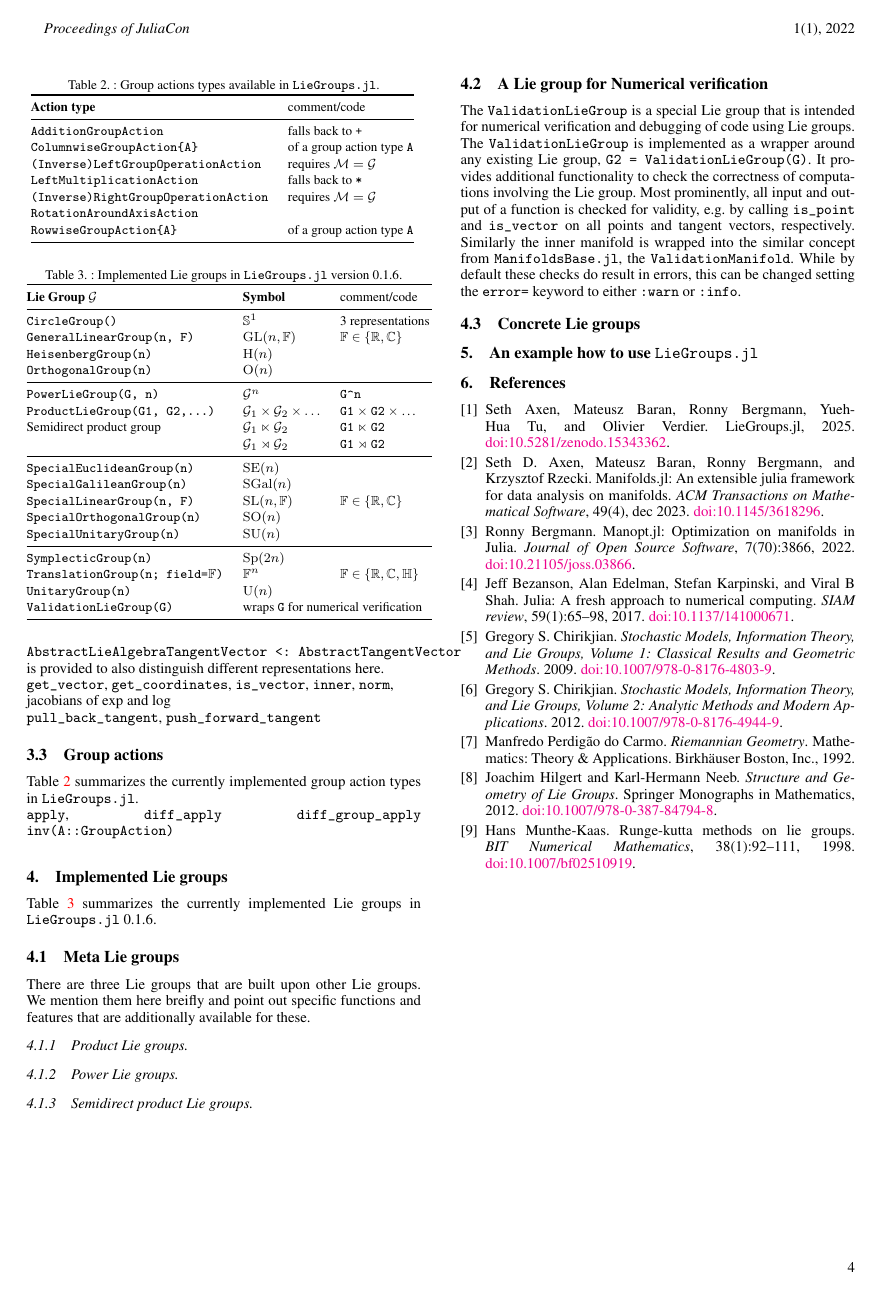
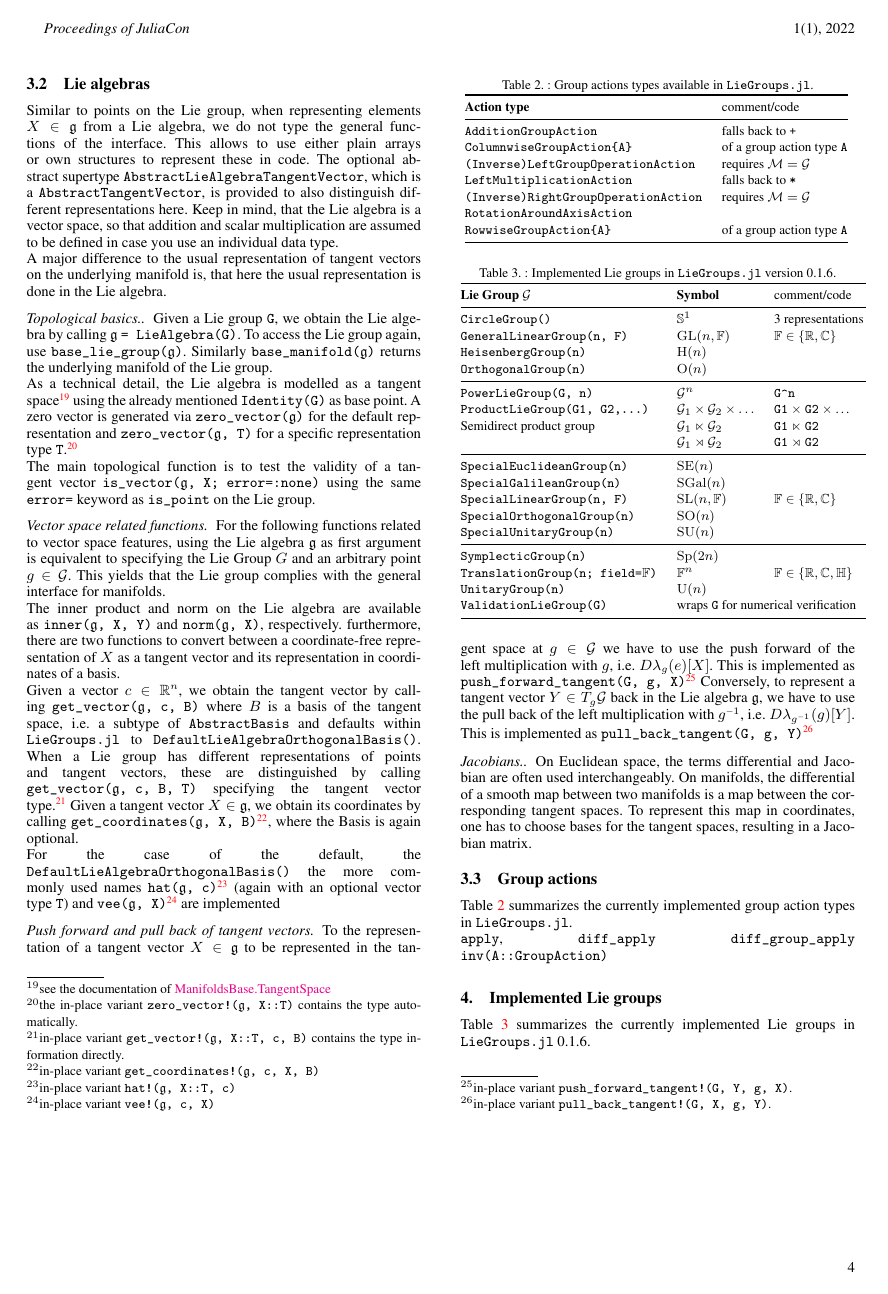
Before and after one commit to JuliaManifolds/LieGroups.jl, a LaTeX document (paper/paper.tex): page 4 of 4 before the commit and page 4 of 5 after it. Compiled offline with pdfLaTeX.

Commit message:
Finish most of Lie algebra.

```diff
--- a/paper/paper.tex
+++ b/paper/paper.tex
@@ -209,14 +211,40 @@ When the exponential and logarithmic map are not known in closed form, it might
 
 \subsection{Lie algebras}
 
-Similar to elements of the Lie group, elements of the Lie algebra can have arbitrary \verb|struct|s to be represented in. The optional abstract supertype \verb|AbstractLieAlgebraTangentVector <: AbstractTangentVector| is provided to also distinguish different representations here.
+Similar to points on the Lie group, when representing elements $X \in \frak g$ from a Lie algebra, we do not type the general functions of the interface.
+This allows to use either plain arrays or own structures to represent these in code.
+The optional abstract supertype \verb|AbstractLieAlgebraTangentVector|, which is a \verb|AbstractTangentVector|, is provided to also distinguish different representations here.
+Keep in mind, that the Lie algebra is a vector space, so that addition and scalar multiplication are assumed to be defined in case you use an individual data type.
 
-\verb|get_vector|, \verb|get_coordinates|,
-\verb|is_vector|, \verb|inner|, \verb|norm|,
+A major difference to the usual representation of tangent vectors on the underlying manifold is, that here the usual representation is done in the Lie algebra.
 
-jacobians of exp and log
+\subsubsection*{Topological basics.}
+Given a Lie group \verb|G|, we obtain the Lie algebra by calling $\frak g$ \verb|= LieAlgebra(G)|.
+To access the Lie group again, use \verb|base_lie_group(|$\frak g$\verb|)|. Similarly \verb|base_manifold(|$\frak g$\verb|)| returns the underlying manifold of the Lie group.\\
+As a technical detail, the Lie algebra is modelled as a tangent space\footnote{see the documentation of~\href{https://juliamanifolds.github.io/ManifoldsBase.jl/stable/metamanifolds/\#ManifoldsBase.TangentSpace}{ManifoldsBase.TangentSpace}} using the already mentioned \verb|Identity(G)| as base point.
+A zero vector is generated via \verb|zero_vector(|$\frak g$\verb|)| for the default representation and \verb|zero_vector(|$\frak g$\verb|, T)| for a specific representation type \verb|T|.\footnote{the in-place variant \texttt{zero\_vector!($\frak g$, X::T)} contains the type automatically.}
 
-\verb|pull_back_tangent|, \verb|push_forward_tangent|
+The main topological function is to test the validity of a tangent vector \verb|is_vector(|$\frak g$\verb|, X; error=:none)| using the same \verb|error=| keyword as \verb|is_point| on the Lie group.
+
+\subsubsection*{Vector space related functions}
+For the following functions related to vector space features, using the Lie algebra $\frak g$ as first argument is equivalent to specifying the Lie Group $G$ and an arbitrary point $g \in \mathcal G$. This yields that the Lie group complies with the general interface for manifolds.
+
+The inner product and norm on the Lie algebra are available as \verb|inner(|$\frak g$\verb|, X, Y)| and \verb|norm(|$\frak g$\verb|, X)|, respectively.
+furthermore, there are two functions to convert between a coordinate-free representation of $X$ as a tangent vector and its representation in coordinates of a basis.
+
+Given a vector $c \in \mathbb R^n$, we obtain the tangent vector by calling \verb|get_vector(|$\frak g$\verb|, c, B)| where $B$ is a basis of the tangent space, i.e.\ a subtype of \verb|AbstractBasis| and defaults within \verb|LieGroups.jl| to \verb|DefaultLieAlgebraOrthogonalBasis()|.
+When a Lie group has different representations of points and tangent vectors, these are distinguished by calling \verb|get_vector(|$\frak g$\verb|, c, B, T)| specifying the tangent vector type.\footnote{in-place variant \texttt{get\_vector!($\frak g$, X::T, c, B)} contains the type information directly.}
+Given a tangent vector $X \in \frak g$, we obtain its coordinates by calling \verb|get_coordinates(|$\frak g$\verb|, X, B)|\footnote{in-place variant \texttt{get\_coordinates!($\frak g$, c, X, B)}}, where the Basis is again optional.
+
+For the case of the default, the \verb|DefaultLieAlgebraOrthogonalBasis()| the more commonly used names \verb|hat(|$\frak g$\verb|, c)|\footnote{in-place variant \texttt{hat!($\frak g$, X::T, c)}} (again with an optional vector type \verb|T|) and \verb|vee(|$\frak g$\verb|, X)|\footnote{in-place variant \texttt{vee!($\frak g$, c, X)}} are implemented
+
+\subsubsection*{Push forward and pull back of tangent vectors}
+To the representation of a tangent vector $X \in \frak g$ to be represented in the tangent space at $g \in \mathcal G$ we have to use the push forward of the left multiplication with $g$, i.e.\ $D\lambda_g(e)[X]$. This is implemented as \verb|push_forward_tangent(G, g, X)|\footnote{in-place variant \texttt{push\_forward\_tangent!(G, Y, g, X)}.}
+Conversely, to represent a tangent vector $Y \in T_g\mathcal G$ back in the Lie algebra $\frak g$, we have to use the pull back of the left multiplication with $g^{-1}$, i.e.\ $D\lambda_{g^{-1}}(g)[Y]$. This is implemented as \verb|pull_back_tangent(G, g, Y)|\footnote{in-place variant \texttt{pull\_back\_tangent!(G, X, g, Y)}.}
+
+\subsubsection*{Jacobians.}
+On Euclidean space, the terms differential and Jacobian are often used interchangeably.
+On manifolds, the differential of a smooth map between two manifolds is a map between the corresponding tangent spaces. To represent this map in coordinates, one has to choose bases for the tangent spaces, resulting in a Jacobian matrix.
 
 \subsection{Group actions}
 
@@ -284,7 +312,7 @@ Table~\ref{tab:available_lie_groups} summarizes the currently implemented Lie gr
 
 \subsection{Meta Lie groups}\label{subsec:MetaLieGroups}
 
-There are three Lie groups that are built upon other Lie groups. We mention them here breifly and point out specific functions and features that are additionally available for these.
+There are three Lie groups that are built upon other Lie groups. We mention them here briefly and point out specific functions and features that are additionally available for these.
 
 \subsubsection{Product Lie groups}
 \subsubsection{Power Lie groups}
```
Also changed, not shown: paper/paper.pdf, paper/paper.tex (28 more changed lines).
